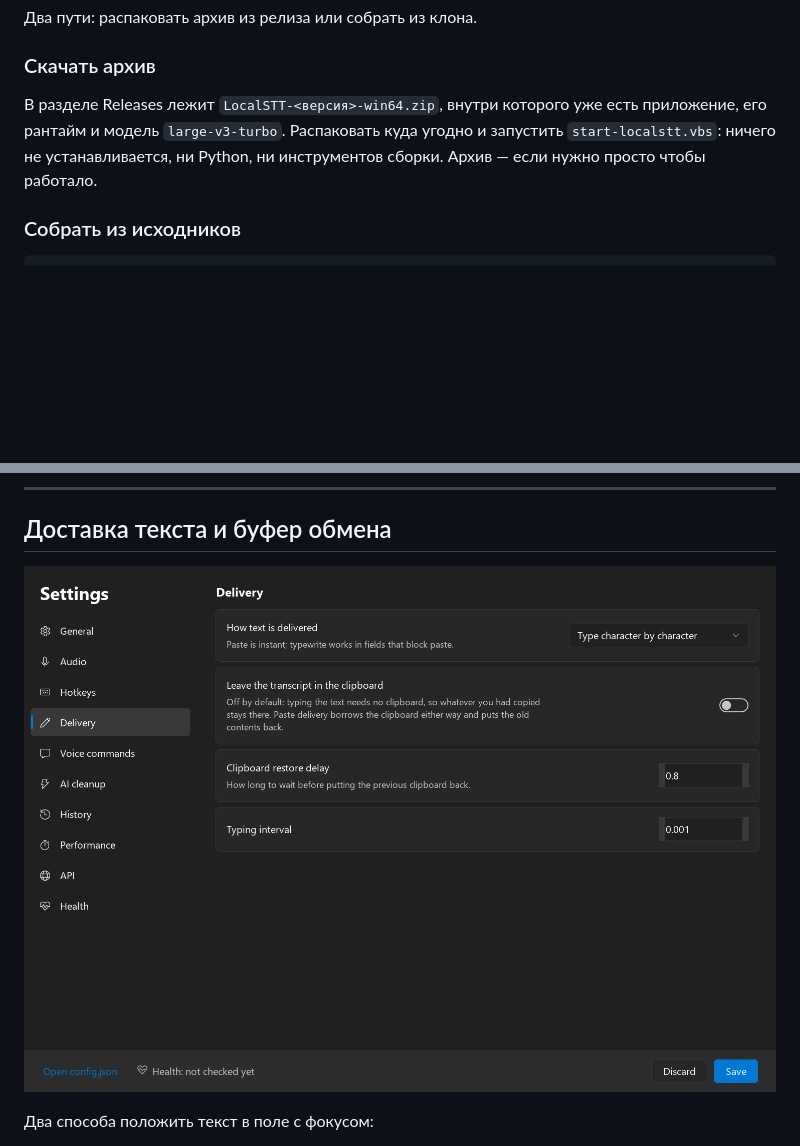
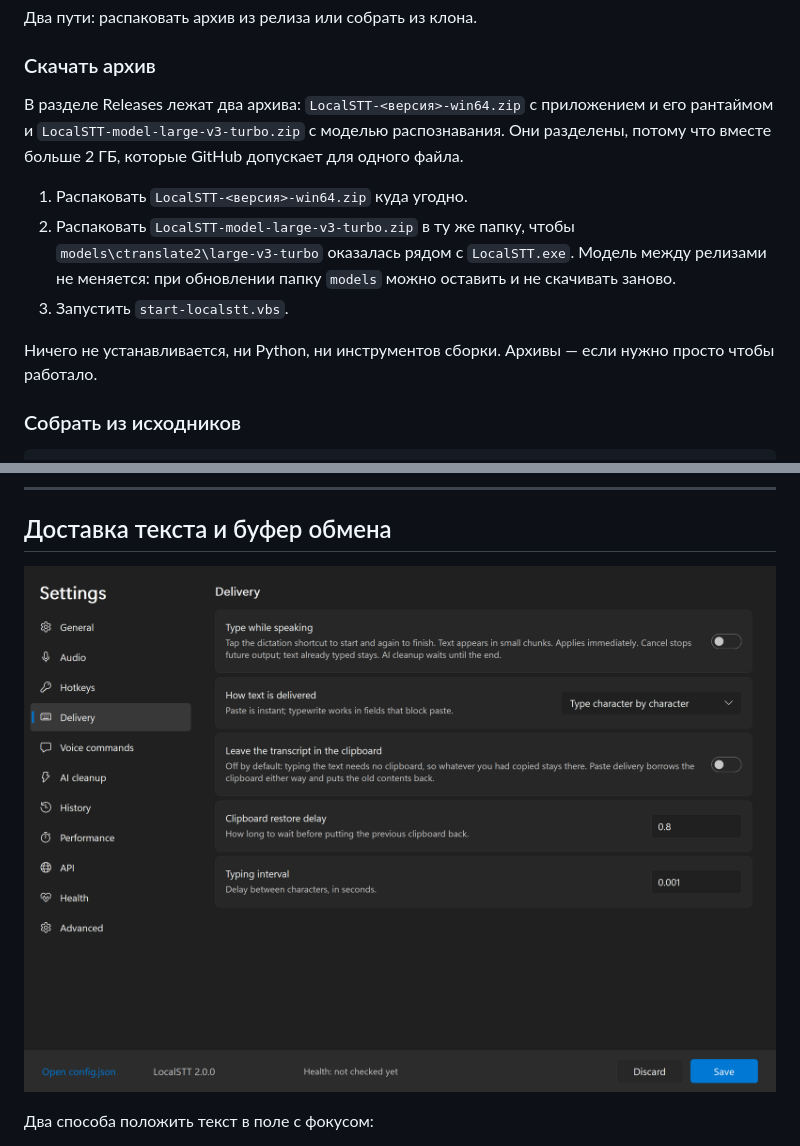
Before and after one commit to iFrosta/localSTT, a Markdown page: README.ru.md, 2 parts joined by grey strips. GitHub-like rendering; pictures changed too: docs/images/settings-delivery.png; blank space fills up the shorter version.

```diff
--- a/README.ru.md
+++ b/README.ru.md
@@ -89,10 +89,19 @@
 
 ### Скачать архив
 
-В разделе Releases лежит `LocalSTT-<версия>-win64.zip`, внутри которого уже есть
-приложение, его рантайм и модель `large-v3-turbo`. Распаковать куда угодно и запустить
-`start-localstt.vbs`: ничего не устанавливается, ни Python, ни инструментов сборки.
-Архив — если нужно просто чтобы работало.
+В разделе Releases лежат два архива: `LocalSTT-<версия>-win64.zip` с приложением и его
+рантаймом и `LocalSTT-model-large-v3-turbo.zip` с моделью распознавания. Они разделены,
+потому что вместе больше 2 ГБ, которые GitHub допускает для одного файла.
+
+1. Распаковать `LocalSTT-<версия>-win64.zip` куда угодно.
+2. Распаковать `LocalSTT-model-large-v3-turbo.zip` в ту же папку, чтобы
+   `models\ctranslate2\large-v3-turbo` оказалась рядом с `LocalSTT.exe`. Модель между
+   релизами не меняется: при обновлении папку `models` можно оставить и не скачивать
+   заново.
+3. Запустить `start-localstt.vbs`.
+
+Ничего не устанавливается, ни Python, ни инструментов сборки. Архивы — если нужно
+просто чтобы работало.
 
 ### Собрать из исходников
 
```
Also changed, not shown: README.md (+13 -4 lines), docs/images/settings-general.png, docs/images/settings-hotkeys.png, 5 other files.
